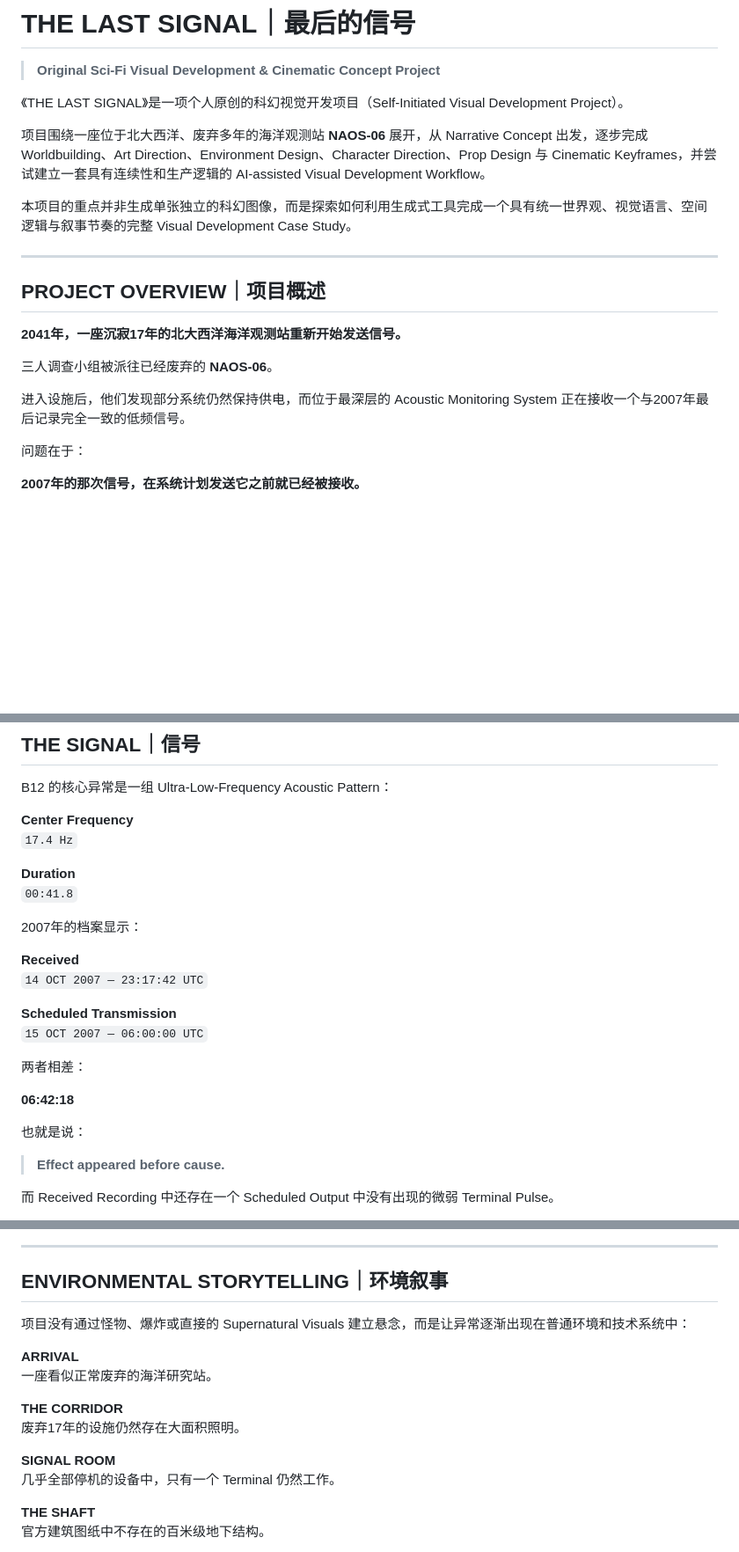
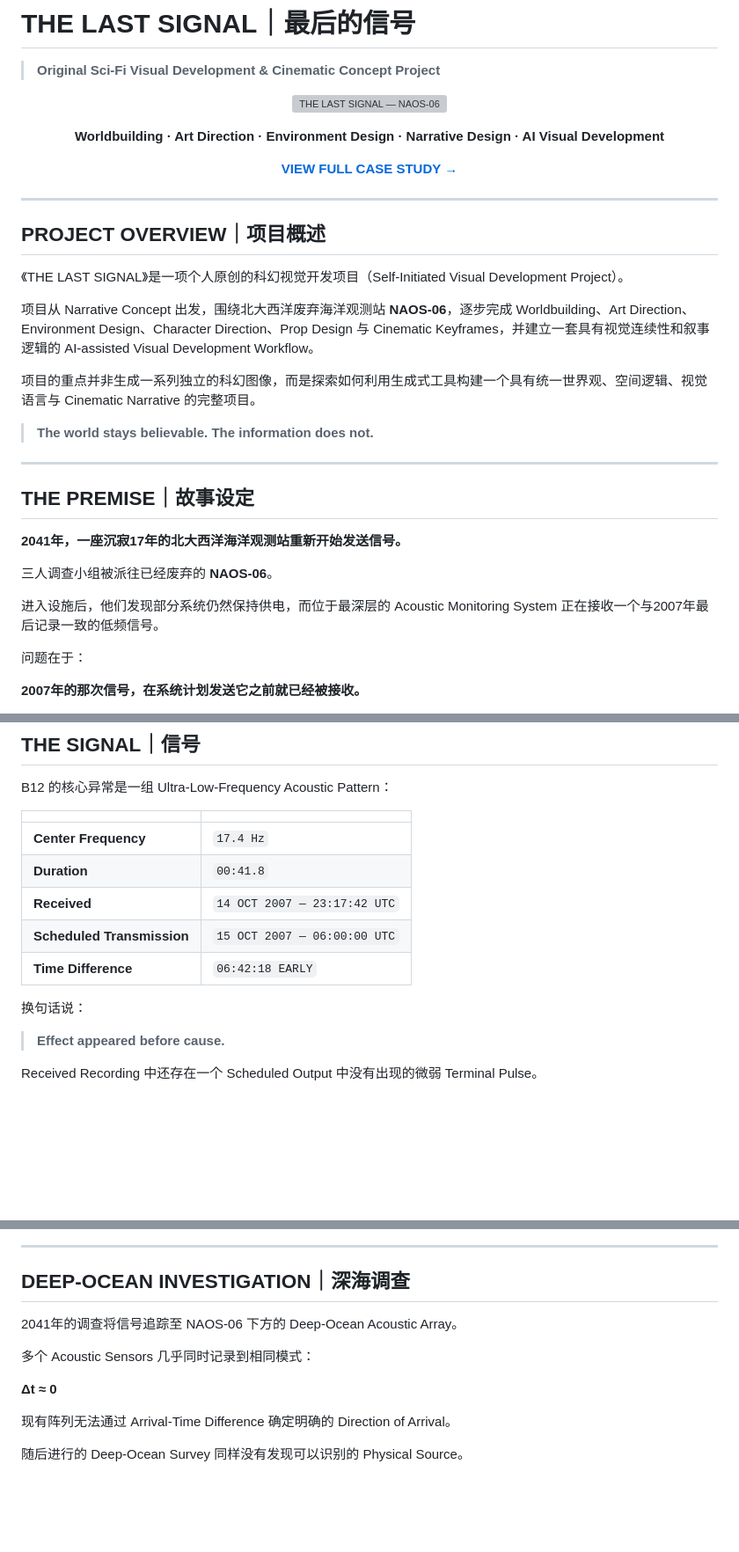
Before and after one commit to MoscowJiro/the-last-signal, a Markdown page: README.md, 3 parts joined by grey strips. Shown at 88% size. Drawn GitHub-style; blank space fills up the shorter version; grey boxes are pictures that could not be loaded.

```diff
--- a/README.md
+++ b/README.md
@@ -2,21 +2,41 @@
 
 > **Original Sci-Fi Visual Development & Cinematic Concept Project**
 
-《THE LAST SIGNAL》是一项个人原创的科幻视觉开发项目（Self-Initiated Visual Development Project）。
+<p align="center">
+  <img src="assets/hero-arrival.jpg" width="100%" alt="THE LAST SIGNAL — NAOS-06">
+</p>
 
-项目围绕一座位于北大西洋、废弃多年的海洋观测站 **NAOS-06** 展开，从 Narrative Concept 出发，逐步完成 Worldbuilding、Art Direction、Environment Design、Character Direction、Prop Design 与 Cinematic Keyframes，并尝试建立一套具有连续性和生产逻辑的 AI-assisted Visual Development Workflow。
+<p align="center">
+  <strong>Worldbuilding · Art Direction · Environment Design · Narrative Design · AI Visual Development</strong>
+</p>
 
-本项目的重点并非生成单张独立的科幻图像，而是探索如何利用生成式工具完成一个具有统一世界观、视觉语言、空间逻辑与叙事节奏的完整 Visual Development Case Study。
+<p align="center">
+  <a href="YOUR_GITHUB_PAGES_URL">
+    <strong>VIEW FULL CASE STUDY →</strong>
+  </a>
+</p>
 
 ---
 
 ## PROJECT OVERVIEW｜项目概述
 
+《THE LAST SIGNAL》是一项个人原创的科幻视觉开发项目（Self-Initiated Visual Development Project）。
+
+项目从 Narrative Concept 出发，围绕北大西洋废弃海洋观测站 **NAOS-06**，逐步完成 Worldbuilding、Art Direction、Environment Design、Character Direction、Prop Design 与 Cinematic Keyframes，并建立一套具有视觉连续性和叙事逻辑的 AI-assisted Visual Development Workflow。
+
+项目的重点并非生成一系列独立的科幻图像，而是探索如何利用生成式工具构建一个具有统一世界观、空间逻辑、视觉语言与 Cinematic Narrative 的完整项目。
+
+> **The world stays believable. The information does not.**
+
+---
+
+## THE PREMISE｜故事设定
+
 **2041年，一座沉寂17年的北大西洋海洋观测站重新开始发送信号。**
 
 三人调查小组被派往已经废弃的 **NAOS-06**。
 
-进入设施后，他们发现部分系统仍然保持供电，而位于最深层的 Acoustic Monitoring System 正在接收一个与2007年最后记录完全一致的低频信号。
+进入设施后，他们发现部分系统仍然保持供电，而位于最深层的 Acoustic Monitoring System 正在接收一个与2007年最后记录一致的低频信号。
 
 问题在于：
 
@@ -72,27 +98,17 @@ NAOS-06 表面是一座建于约 **1998–2004** 年间的 Offshore Oceanographi
 
 B12 的核心异常是一组 Ultra-Low-Frequency Acoustic Pattern：
 
-**Center Frequency**
-`17.4 Hz`
+| | |
+|---|---|
+| **Center Frequency** | `17.4 Hz` |
+| **Duration** | `00:41.8` |
+| **Received** | `14 OCT 2007 — 23:17:42 UTC` |
+| **Scheduled Transmission** | `15 OCT 2007 — 06:00:00 UTC` |
+| **Time Difference** | `06:42:18 EARLY` |
 
-**Duration**
-`00:41.8`
-
-2007年的档案显示：
-
-**Received**
-`14 OCT 2007 — 23:17:42 UTC`
-
-**Scheduled Transmission**
-`15 OCT 2007 — 06:00:00 UTC`
-
-两者相差：
-
-**06:42:18**
-
-也就是说：
+换句话说：
 
 > **Effect appeared before cause.**
 
-而 Received Recording 中还存在一个 Scheduled Output 中没有出现的微弱 Terminal Pulse。
+Received Recording 中还存在一个 Scheduled Output 中没有出现的微弱 Terminal Pulse。
 
@@ -100,19 +120,15 @@ B12 的核心异常是一组 Ultra-Low-Frequency Acoustic Pattern：
 
 ---
 
-## ENVIRONMENTAL STORYTELLING｜环境叙事
+## DEEP-OCEAN INVESTIGATION｜深海调查
 
-项目没有通过怪物、爆炸或直接的 Supernatural Visuals 建立悬念，而是让异常逐渐出现在普通环境和技术系统中：
+2041年的调查将信号追踪至 NAOS-06 下方的 Deep-Ocean Acoustic Array。
 
-**ARRIVAL**
-一座看似正常废弃的海洋研究站。
+多个 Acoustic Sensors 几乎同时记录到相同模式：
 
-**THE CORRIDOR**
-废弃17年的设施仍然存在大面积照明。
+**Δt ≈ 0**
 
-**SIGNAL ROOM**
-几乎全部停机的设备中，只有一个 Terminal 仍然工作。
+现有阵列无法通过 Arrival-Time Difference 确定明确的 Direction of Arrival。
 
-**THE SHAFT**
-官方建筑图纸中不存在的百米级地下结构。
+随后进行的 Deep-Ocean Survey 同样没有发现可以识别的 Physical Source。
 
```
Also changed, not shown: other parts of README.md (+83 -74 lines).
